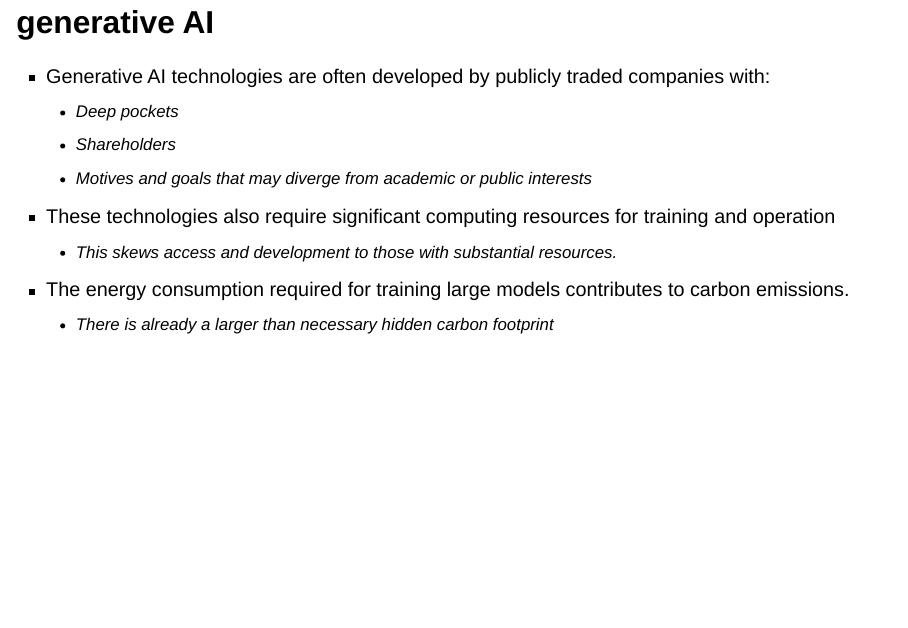
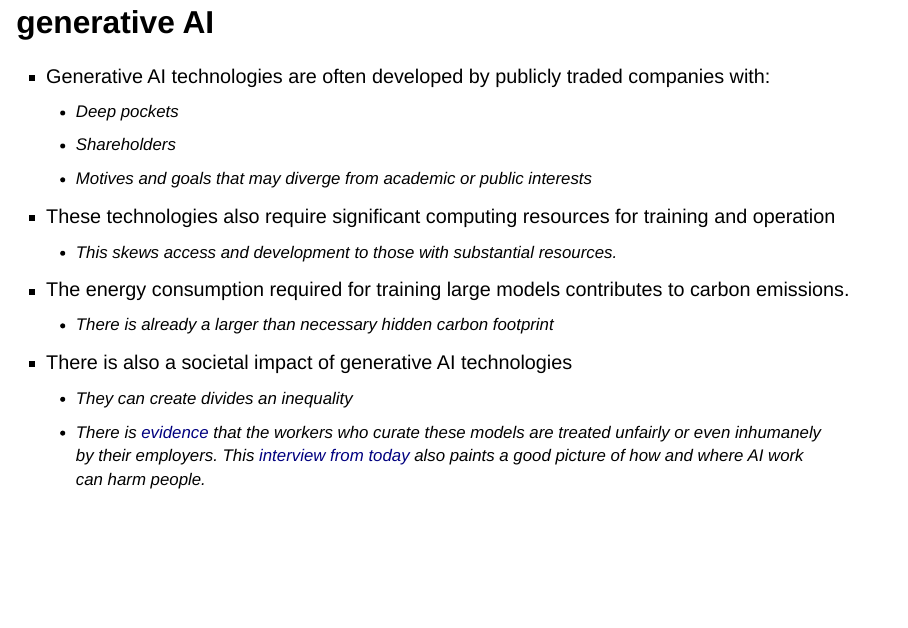
Before and after one commit to gerkovink/ms, a Quarto document (index.qmd): page 3 of 14. Rendered offline with R 4.5, knitr and Pandoc in place of Quarto, with nearby package versions; drawn as Slidy slides in place of the format the file asks for.

Commit message:
add societal impact

```diff
--- a/index.qmd
+++ b/index.qmd
@@ -45,6 +45,9 @@
 - The energy consumption required for training large models contributes to carbon emissions.
   - There is already a larger than necessary hidden carbon footprint
 
+- There is also a societal impact of generative AI technologies
+  - They can create divides an inequality
+  - There is [evidence](https://time.com/6247678/openai-chatgpt-kenya-workers/) that the workers who curate these models are treated unfairly or even inhumanely by their employers. This [interview from today](https://blogs.lse.ac.uk/businessreview/2024/03/25/madhumita-murgia-ai-can-do-harm-when-people-dont-have-a-voice/) also paints a good picture of how and where AI work can harm people.
 
 ## Consortium USO at Utrecht University
 ![](cons.png)
```
Also changed, not shown: index-speaker.html, index.html.
